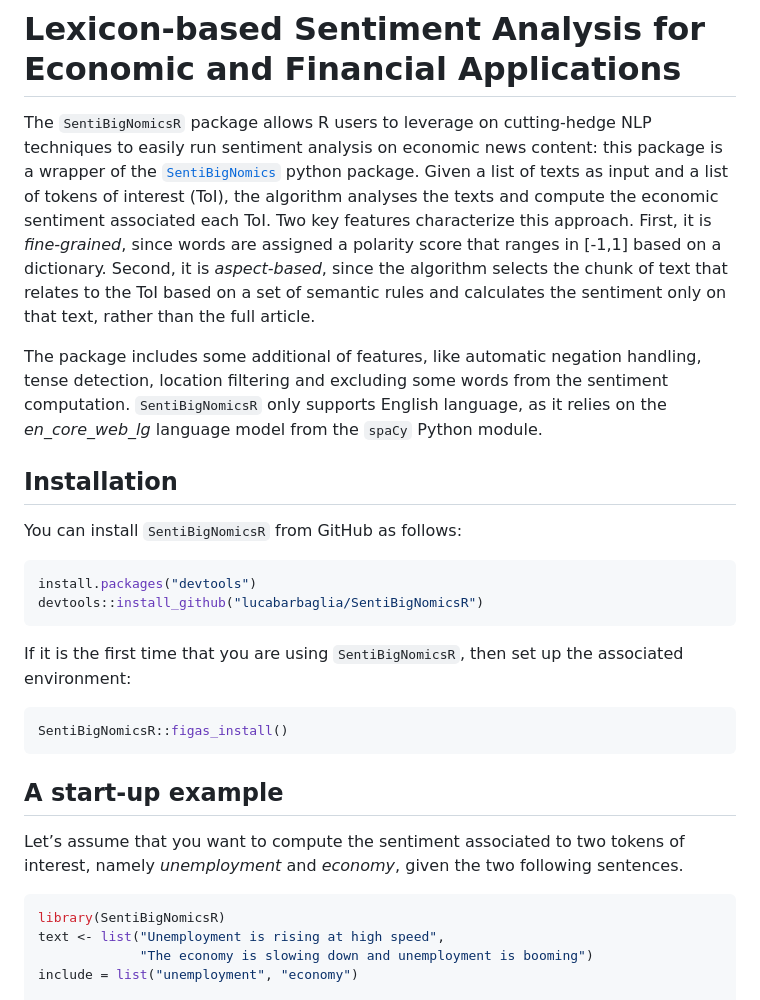
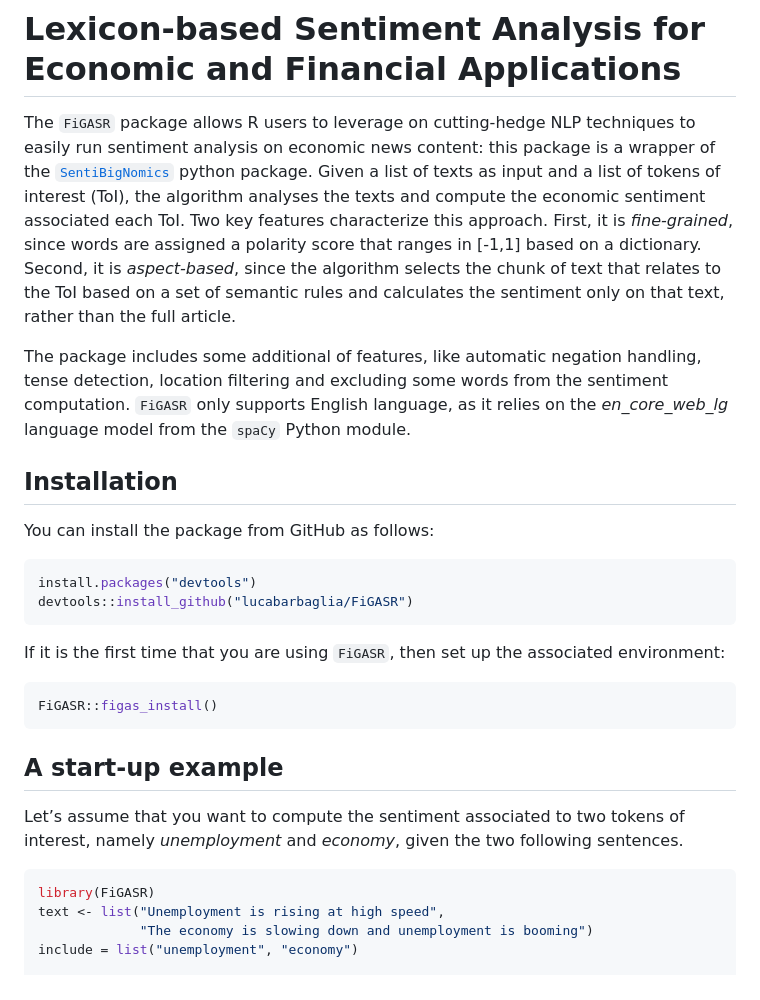
Before and after one commit to lucabarbaglia/FiGASR, a Markdown page: README.md, the part around one of its changes. GitHub-like rendering.

````diff
--- a/README.md
+++ b/README.md
@@ -3,9 +3,9 @@
 
 # Lexicon-based Sentiment Analysis for Economic and Financial Applications
 
-The `SentiBigNomicsR` package allows R users to leverage on
-cutting-hedge NLP techniques to easily run sentiment analysis on
-economic news content: this package is a wrapper of the
+The `FiGASR` package allows R users to leverage on cutting-hedge NLP
+techniques to easily run sentiment analysis on economic news content:
+this package is a wrapper of the
 [`SentiBigNomics`](https://github.com/sergioconsoli/SentiBigNomics)
 python package. Given a list of texts as input and a list of tokens of
 interest (ToI), the algorithm analyses the texts and compute the
@@ -18,24 +18,24 @@ sentiment only on that text, rather than the full article.
 
 The package includes some additional of features, like automatic
 negation handling, tense detection, location filtering and excluding
-some words from the sentiment computation. `SentiBigNomicsR` only
-supports English language, as it relies on the *en\_core\_web\_lg*
-language model from the `spaCy` Python module.
+some words from the sentiment computation. `FiGASR` only supports
+English language, as it relies on the *en\_core\_web\_lg* language model
+from the `spaCy` Python module.
 
 ## Installation
 
-You can install `SentiBigNomicsR` from GitHub as follows:
+You can install the package from GitHub as follows:
 
 ``` r
 install.packages("devtools")
-devtools::install_github("lucabarbaglia/SentiBigNomicsR")
+devtools::install_github("lucabarbaglia/FiGASR")
 ```
 
-If it is the first time that you are using `SentiBigNomicsR`, then set
-up the associated environment:
+If it is the first time that you are using `FiGASR`, then set up the
+associated environment:
 
 ``` r
-SentiBigNomicsR::figas_install()
+FiGASR::figas_install()
 ```
 
 ## A start-up example
@@ -45,7 +45,7 @@ tokens of interest, namely *unemployment* and *economy*, given the two
 following sentences.
 
 ``` r
-library(SentiBigNomicsR)
+library(FiGASR)
 text <- list("Unemployment is rising at high speed",
              "The economy is slowing down and unemployment is booming")
 include = list("unemployment", "economy")
````
Also changed, not shown: other parts of README.md (+12 -13 lines), man/figures/README-OSS ECB Economic Bulletin-1.png, 3 other files.
